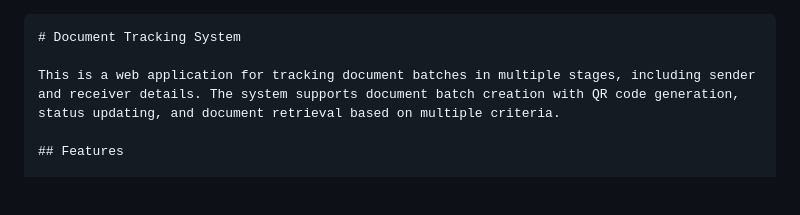
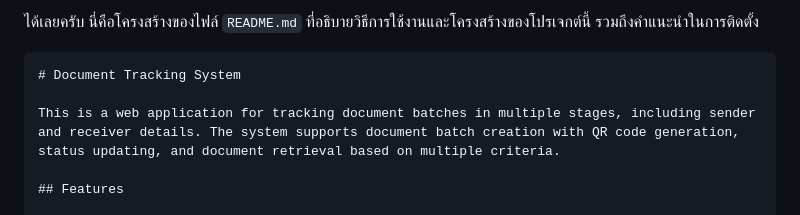
Before and after one commit to kaebmoo/document_tracking, a Markdown page: README.md, the part around the change printed below. Drawn GitHub-style; blank space fills up the shorter version.

````diff
--- a/README.md
+++ b/README.md
@@ -1,4 +1,4 @@
-
+ได้เลยครับ นี่คือโครงสร้างของไฟล์ `README.md` ที่อธิบายวิธีการใช้งานและโครงสร้างของโปรเจกต์นี้ รวมถึงคำแนะนำในการติดตั้ง
 
 ```markdown
 # Document Tracking System
````
Also changed, not shown: other parts of README.md (+0 -1 lines).
